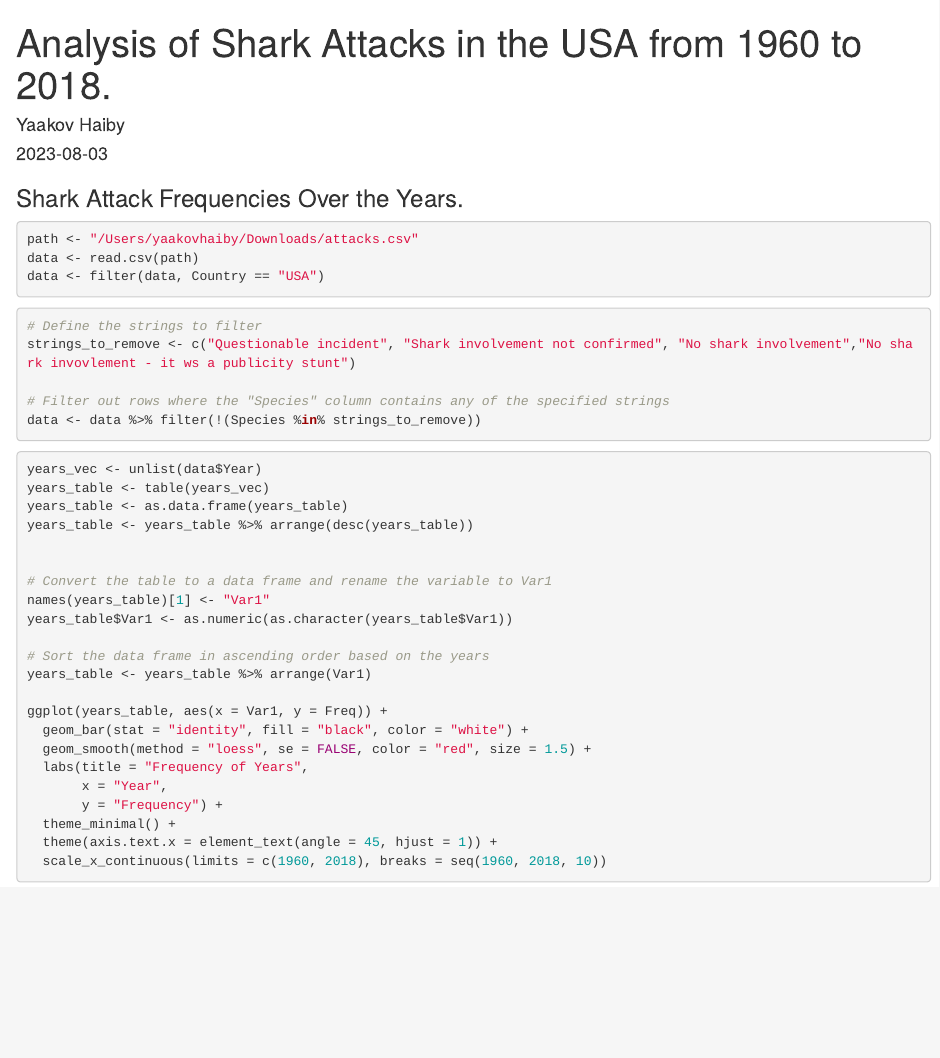
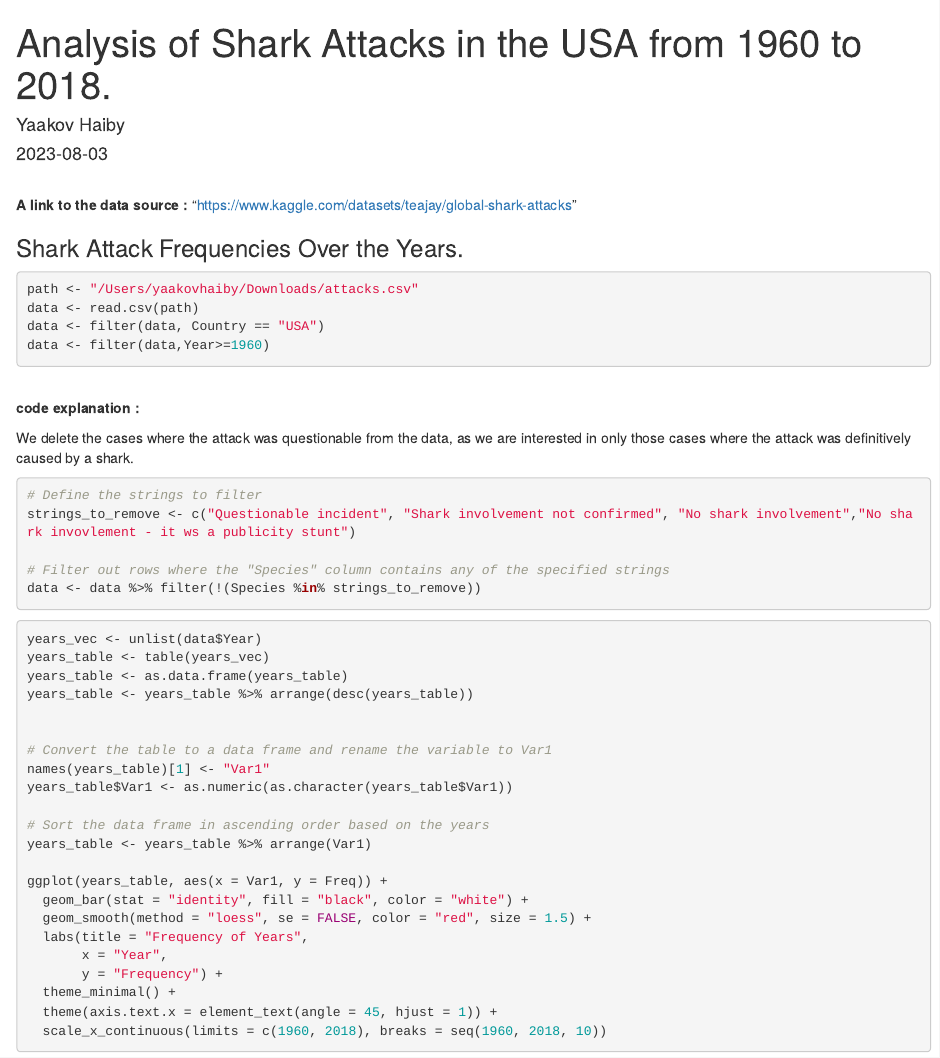
Before and after one commit to YaakovOrya/Shark-attacks-analysis, an R Markdown document (Shark attacks project.Rmd): the page in a window 1100 px wide, from its top. Rendered offline with R 4.5, knitr and Pandoc, with nearby package versions; the code chunks are not run, so their results and figures are left out.

Commit message:
Initial commit

````diff
--- a/Shark attacks project.Rmd
+++ b/Shark attacks project.Rmd
@@ -25,6 +25,7 @@ library(RColorBrewer)
 
 
 ```
+<br>**A link to the data source :** "https://www.kaggle.com/datasets/teajay/global-shark-attacks"
 
 
 ### Shark Attack Frequencies Over the Years.
@@ -33,9 +34,13 @@ library(RColorBrewer)
 path <- "/Users/yaakovhaiby/Downloads/attacks.csv"
 data <- read.csv(path)
 data <- filter(data, Country == "USA")
+data <- filter(data,Year>=1960)
 ```
 
 
+<br>**code explanation :**
+
+We delete the cases where the attack was questionable from the data, as we are interested in only those cases where the attack was definitively caused by a shark.
 ```{r}
 # Define the strings to filter
 strings_to_remove <- c("Questionable incident", "Shark involvement not confirmed", "No shark involvement","No shark invovlement - it ws a publicity stunt")
````
Also changed, not shown: .RData (added), Shark-attacks-project.html, 1 other file.
